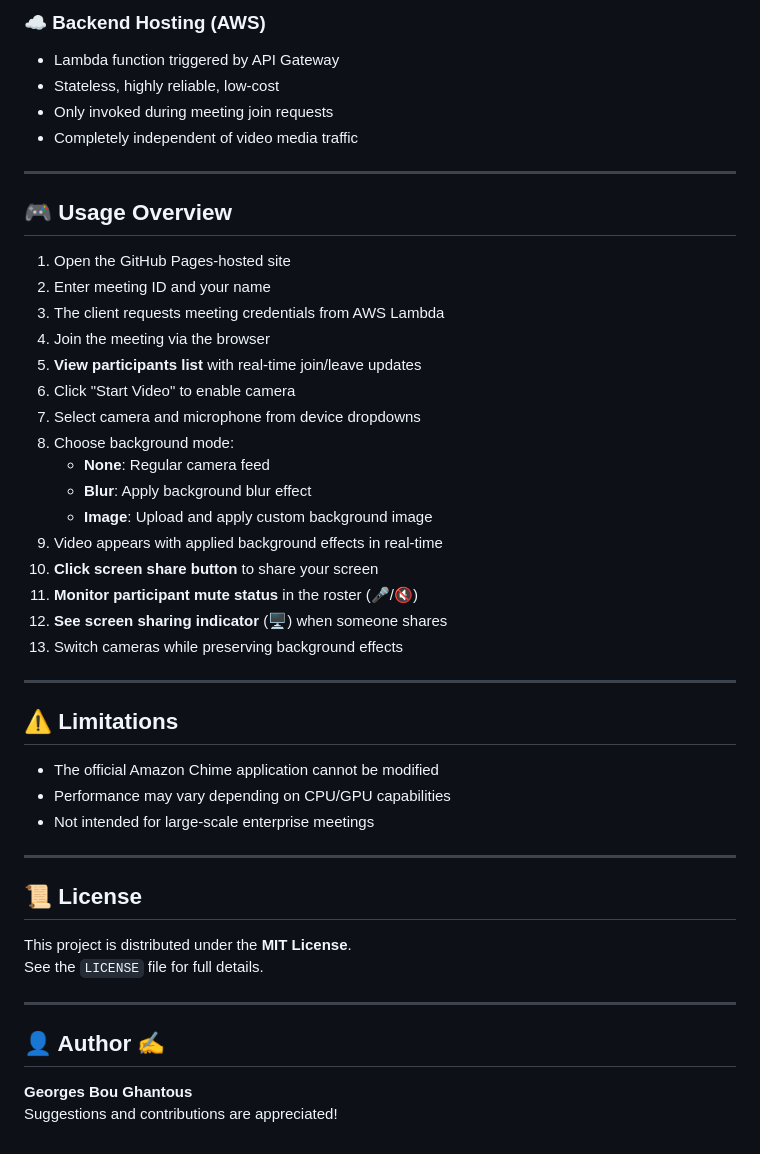
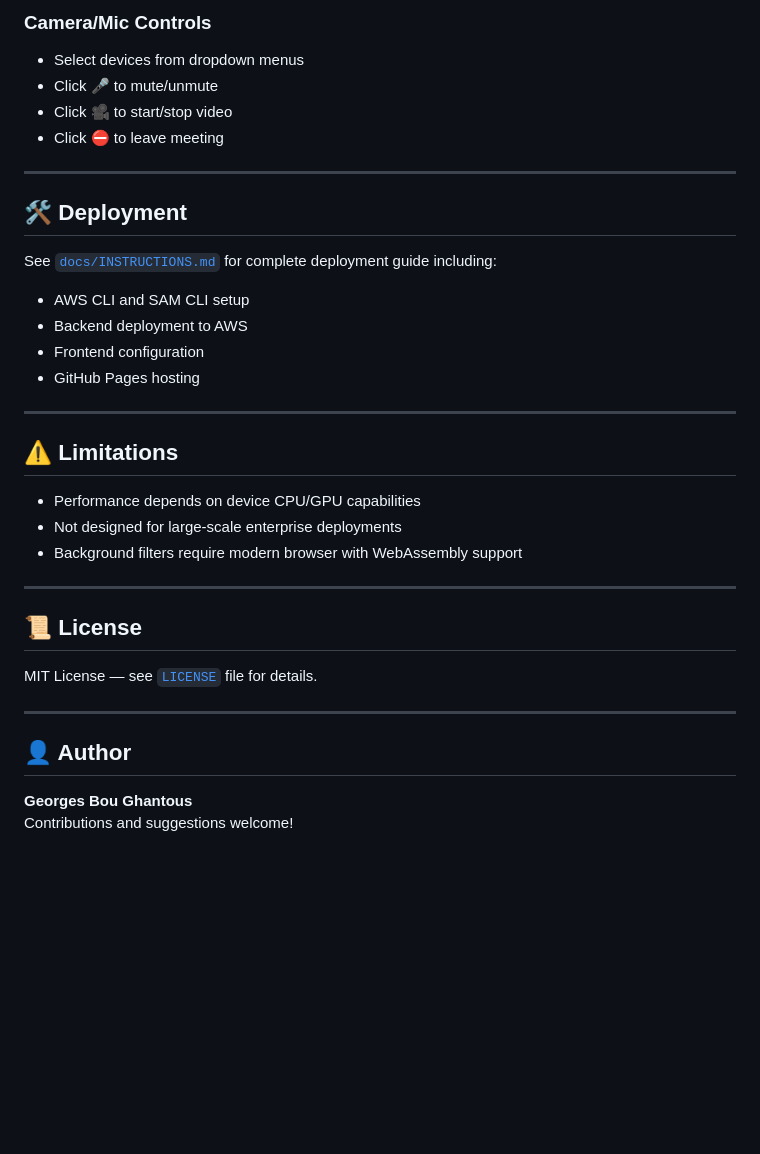
Before and after one commit to Georges034302/aws-chime-client, a Markdown page: README.md, the part around the change printed below. Rendered like a GitHub page; blank space fills up the shorter version.

```diff
--- a/README.md
+++ b/README.md
@@ -128,45 +125,34 @@ aws-chime-client/
 
-### ☁️ Backend Hosting (AWS)
-- Lambda function triggered by API Gateway
-- Stateless, highly reliable, low‑cost
-- Only invoked during meeting join requests
-- Completely independent of video media traffic
+### Camera/Mic Controls
+- Select devices from dropdown menus
+- Click 🎤 to mute/unmute
+- Click 🎥 to start/stop video
+- Click ⛔ to leave meeting
 
 ---
 
-## 🎮 Usage Overview
-1. Open the GitHub Pages‑hosted site
-2. Enter meeting ID and your name
-3. The client requests meeting credentials from AWS Lambda
-4. Join the meeting via the browser
-5. **View participants list** with real-time join/leave updates
-6. Click "Start Video" to enable camera
-7. Select camera and microphone from device dropdowns
-8. Choose background mode:
-   - **None**: Regular camera feed
-   - **Blur**: Apply background blur effect
-   - **Image**: Upload and apply custom background image
-9. Video appears with applied background effects in real-time
-10. **Click screen share button** to share your screen
-11. **Monitor participant mute status** in the roster (🎤/🔇)
-12. **See screen sharing indicator** (🖥️) when someone shares
-13. Switch cameras while preserving background effects
+## 🛠 Deployment
+
+See [`docs/INSTRUCTIONS.md`](docs/INSTRUCTIONS.md) for complete deployment guide including:
+- AWS CLI and SAM CLI setup
+- Backend deployment to AWS
+- Frontend configuration
+- GitHub Pages hosting
 
 ---
 
 ## ⚠️ Limitations
-- The official Amazon Chime application cannot be modified
-- Performance may vary depending on CPU/GPU capabilities
-- Not intended for large‑scale enterprise meetings
+- Performance depends on device CPU/GPU capabilities
+- Not designed for large-scale enterprise deployments
+- Background filters require modern browser with WebAssembly support
 
 ---
 
 ## 📜 License
-This project is distributed under the **MIT License**.
-See the `LICENSE` file for full details.
+MIT License — see [`LICENSE`](LICENSE) file for details.
 
 ---
 
-## 👤 Author ✍️
+## 👤 Author
 **Georges Bou Ghantous**
-Suggestions and contributions are appreciated!
+Contributions and suggestions welcome!
```
Also changed, not shown: other parts of README.md (+92 -95 lines).
